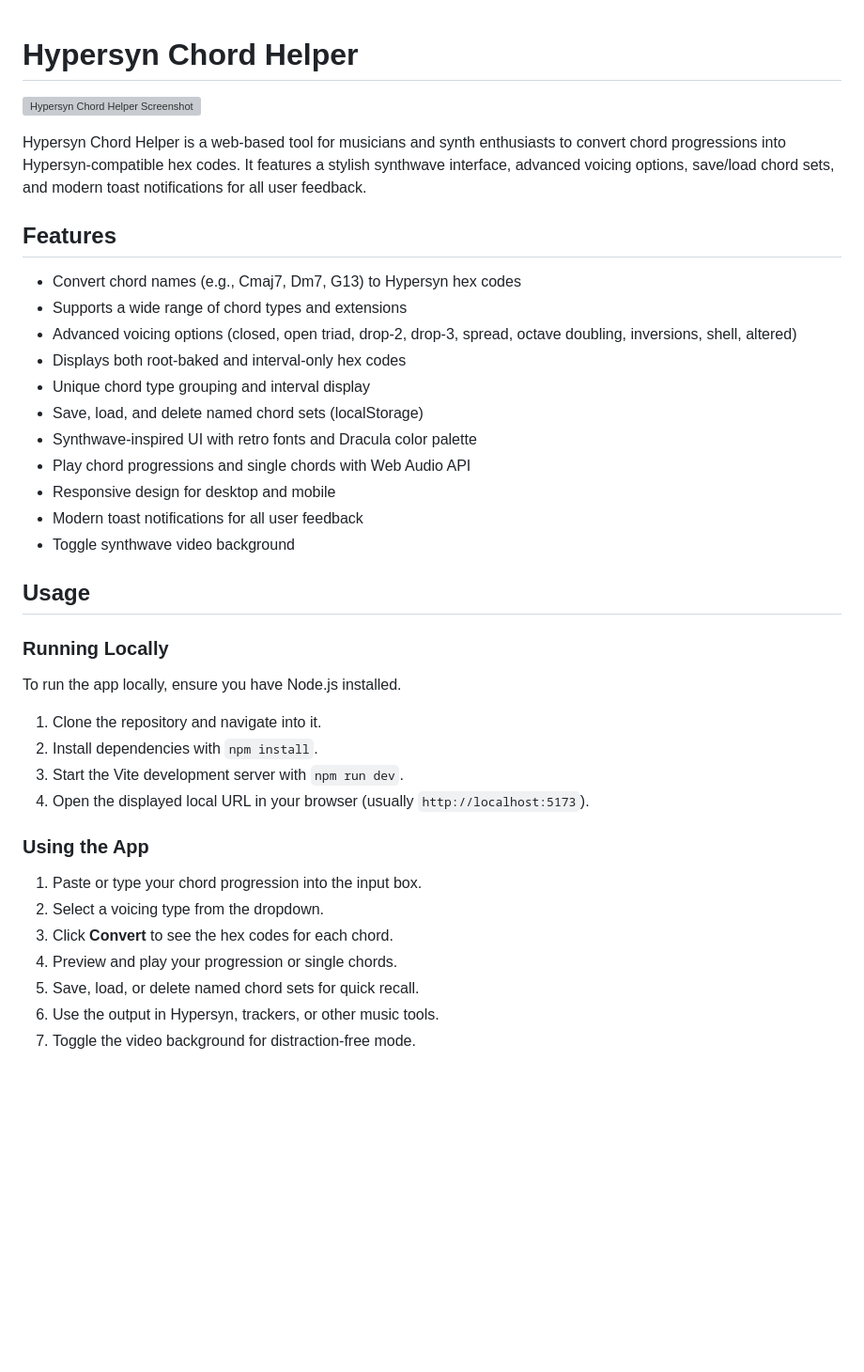
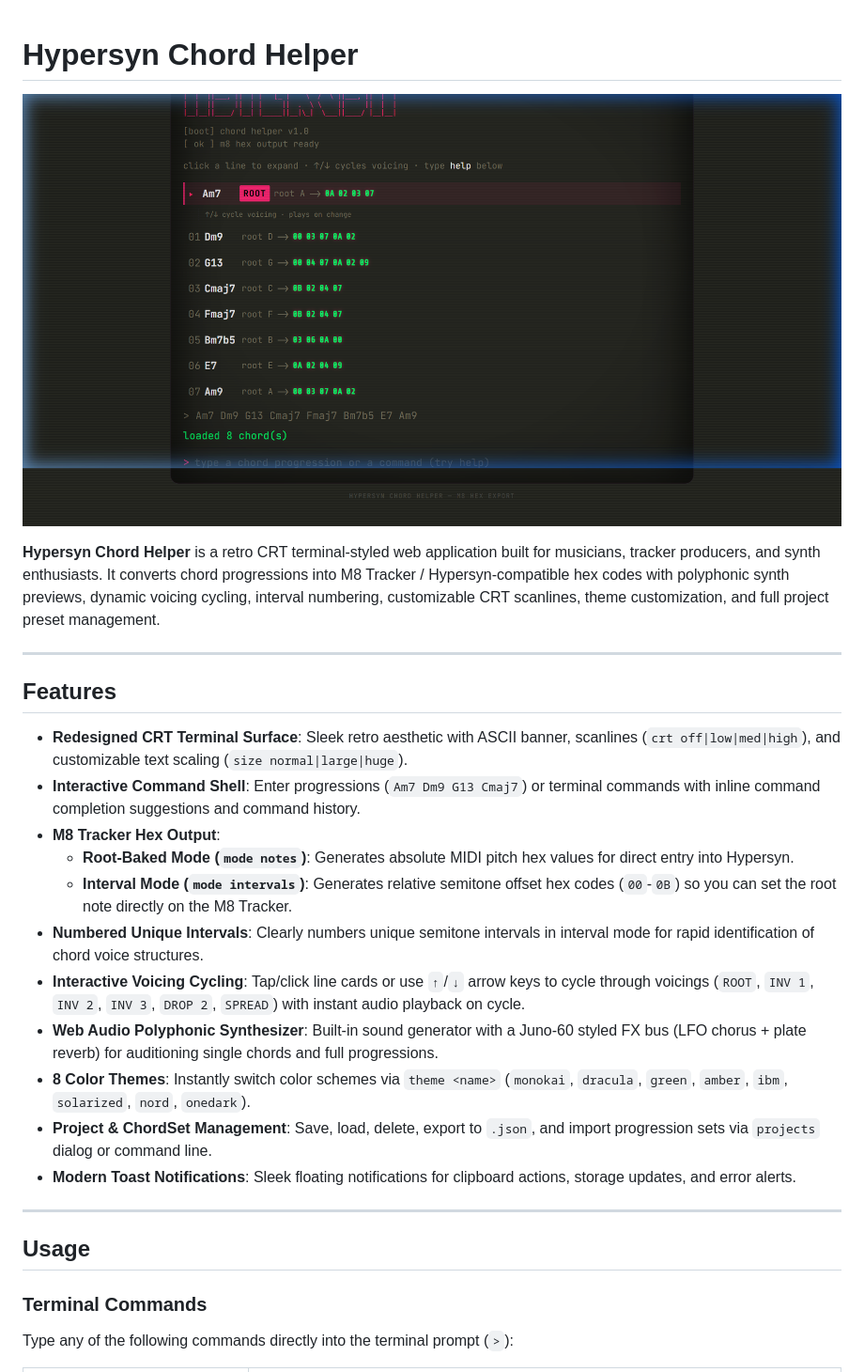
Before and after one commit to warmsynths/hypersyn-chord-helper, a Markdown page: README.md, the part around the change printed below. Shown: that part at 94% size. Drawn GitHub-style; pictures changed too: docs/assets/screenshot.png (added); blank space fills up the shorter version; grey boxes are pictures that could not be loaded.

```diff
--- a/README.md
+++ b/README.md
@@ -1,38 +1,30 @@
-
 # Hypersyn Chord Helper
 
 ![Hypersyn Chord Helper Screenshot](docs/assets/screenshot.png)
 
-Hypersyn Chord Helper is a web-based tool for musicians and synth enthusiasts to convert chord progressions into Hypersyn-compatible hex codes. It features a stylish synthwave interface, advanced voicing options, save/load chord sets, and modern toast notifications for all user feedback.
+**Hypersyn Chord Helper** is a retro CRT terminal-styled web application built for musicians, tracker producers, and synth enthusiasts. It converts chord progressions into M8 Tracker / Hypersyn-compatible hex codes with polyphonic synth previews, dynamic voicing cycling, interval numbering, customizable CRT scanlines, theme customization, and full project preset management.
+
+---
 
 ## Features
-- Convert chord names (e.g., Cmaj7, Dm7, G13) to Hypersyn hex codes
-- Supports a wide range of chord types and extensions
-- Advanced voicing options (closed, open triad, drop-2, drop-3, spread, octave doubling, inversions, shell, altered)
-- Displays both root-baked and interval-only hex codes
-- Unique chord type grouping and interval display
-- Save, load, and delete named chord sets (localStorage)
-- Synthwave-inspired UI with retro fonts and Dracula color palette
-- Play chord progressions and single chords with Web Audio API
-- Responsive design for desktop and mobile
-- Modern toast notifications for all user feedback
-- Toggle synthwave video background
+
+- **Redesigned CRT Terminal Surface**: Sleek retro aesthetic with ASCII banner, scanlines (`crt off|low|med|high`), and customizable text scaling (`size normal|large|huge`).
+- **Interactive Command Shell**: Enter progressions (`Am7 Dm9 G13 Cmaj7`) or terminal commands with inline command completion suggestions and command history.
+- **M8 Tracker Hex Output**:
+  - **Root-Baked Mode (`mode notes`)**: Generates absolute MIDI pitch hex values for direct entry into Hypersyn.
+  - **Interval Mode (`mode intervals`)**: Generates relative semitone offset hex codes (`00`-`0B`) so you can set the root note directly on the M8 Tracker.
+- **Numbered Unique Intervals**: Clearly numbers unique semitone intervals in interval mode for rapid identification of chord voice structures.
+- **Interactive Voicing Cycling**: Tap/click line cards or use `↑`/`↓` arrow keys to cycle through voicings (`ROOT`, `INV 1`, `INV 2`, `INV 3`, `DROP 2`, `SPREAD`) with instant audio playback on cycle.
+- **Web Audio Polyphonic Synthesizer**: Built-in sound generator with a Juno-60 styled FX bus (LFO chorus + plate reverb) for auditioning single chords and full progressions.
+- **8 Color Themes**: Instantly switch color schemes via `theme <name>` (`monokai`, `dracula`, `green`, `amber`, `ibm`, `solarized`, `nord`, `onedark`).
+- **Project & ChordSet Management**: Save, load, delete, export to `.json`, and import progression sets via `projects` dialog or command line.
+- **Modern Toast Notifications**: Sleek floating notifications for clipboard actions, storage updates, and error alerts.
+
+---
 
 ## Usage
 
-### Running Locally
-To run the app locally, ensure you have Node.js installed.
-1. Clone the repository and navigate into it.
-2. Install dependencies with `npm install`.
-3. Start the Vite development server with `npm run dev`.
-4. Open the displayed local URL in your browser (usually `http://localhost:5173`).
+### Terminal Commands
 
-### Using the App
-1. Paste or type your chord progression into the input box.
-2. Select a voicing type from the dropdown.
-3. Click **Convert** to see the hex codes for each chord.
-4. Preview and play your progression or single chords.
-5. Save, load, or delete named chord sets for quick recall.
-6. Use the output in Hypersyn, trackers, or other music tools.
-7. Toggle the video background for distraction-free mode.
+Type any of the following commands directly into the terminal prompt (`>`):
 
```
Also changed, not shown: other parts of README.md (+60 -11 lines), public/assets/screenshot.png (added), 1 other file.
